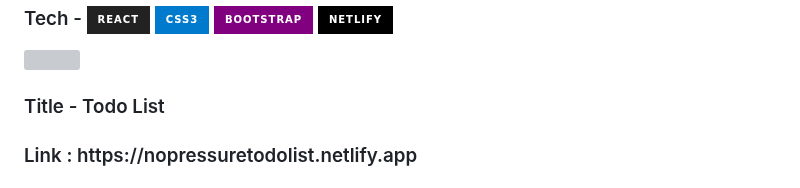
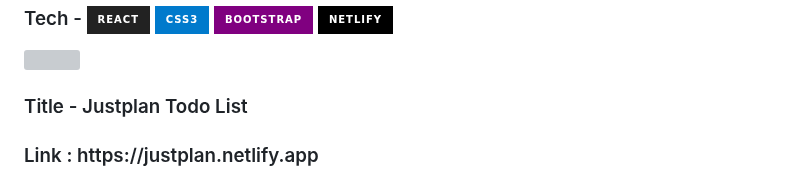
Before and after one commit to legowen/legowen, a Markdown page: README.md, the part around one of its changes. Drawn GitHub-style; badges without logos; grey boxes are pictures that could not be loaded.

```diff
--- a/README.md
+++ b/README.md
@@ -120,7 +120,7 @@
   </br></br></br></br>
 
 <div>
-  <h3>Title - Todo List</h3>
+  <h3>Title - Justplan Todo List</h3>
 
-  <h3> Link : https://nopressuretodolist.netlify.app</h3>
+  <h3> Link : https://justplan.netlify.app</h3>
 
```
Also changed, not shown: other parts of README.md (+3 -2 lines).
